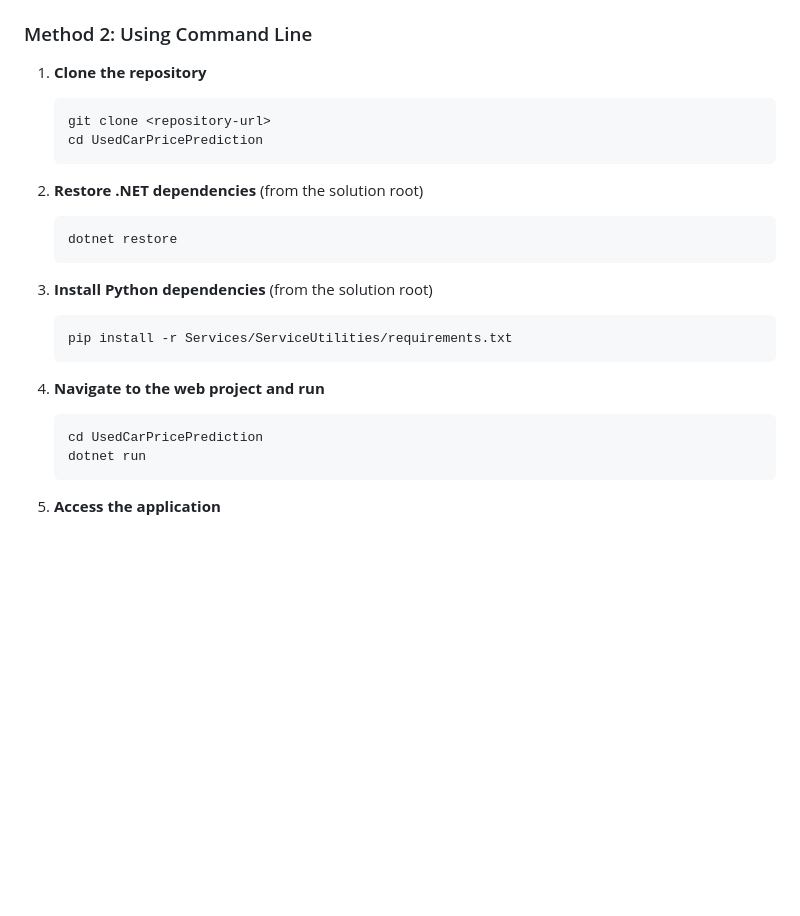
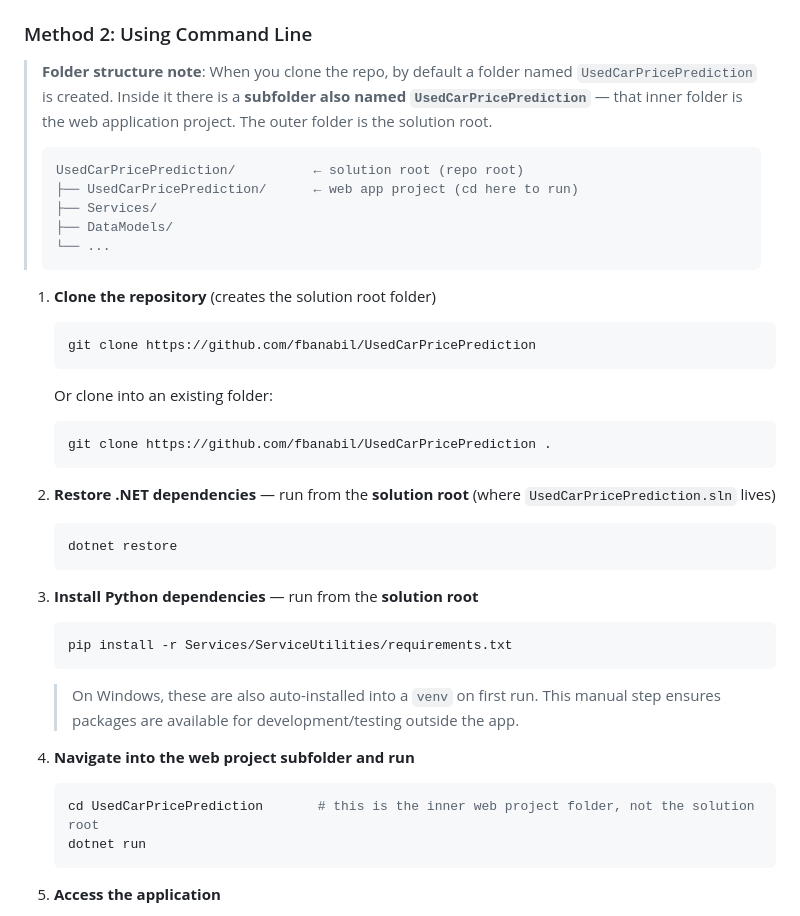
Before and after one commit to fbanabil/UsedCarPricePrediction, a Markdown page: README.md, the part around the change. GitHub-like rendering; blank space fills up the shorter version.

Commit message:
Clarify README: disambiguate solution root vs web project subfolder in CLI instructions

````diff
--- a/README.md
+++ b/README.md
@@ -89,29 +89,45 @@ The following Python packages are required and are automatically installed via `
 
 ### Method 2: Using Command Line
 
-1. **Clone the repository**
+> **Folder structure note**: When you clone the repo, by default a folder named `UsedCarPricePrediction` is created. Inside it there is a **subfolder also named `UsedCarPricePrediction`** — that inner folder is the web application project. The outer folder is the solution root.
+>
+> ```
+> UsedCarPricePrediction/          ← solution root (repo root)
+> ├── UsedCarPricePrediction/      ← web app project (cd here to run)
+> ├── Services/
+> ├── DataModels/
+> └── ...
+> ```
+
+1. **Clone the repository** (creates the solution root folder)
 
    ```bash
-   git clone <repository-url>
-   cd UsedCarPricePrediction
+   git clone https://github.com/fbanabil/UsedCarPricePrediction
    ```
 
-2. **Restore .NET dependencies** (from the solution root)
+   Or clone into an existing folder:
+   ```bash
+   git clone https://github.com/fbanabil/UsedCarPricePrediction .
+   ```
+
+2. **Restore .NET dependencies** — run from the **solution root** (where `UsedCarPricePrediction.sln` lives)
 
    ```bash
    dotnet restore
    ```
 
-3. **Install Python dependencies** (from the solution root)
+3. **Install Python dependencies** — run from the **solution root**
 
    ```bash
    pip install -r Services/ServiceUtilities/requirements.txt
    ```
 
-4. **Navigate to the web project and run**
+   > On Windows, these are also auto-installed into a `venv` on first run. This manual step ensures packages are available for development/testing outside the app.
+
+4. **Navigate into the web project subfolder and run**
 
    ```bash
-   cd UsedCarPricePrediction
+   cd UsedCarPricePrediction       # this is the inner web project folder, not the solution root
    dotnet run
    ```
 
````
